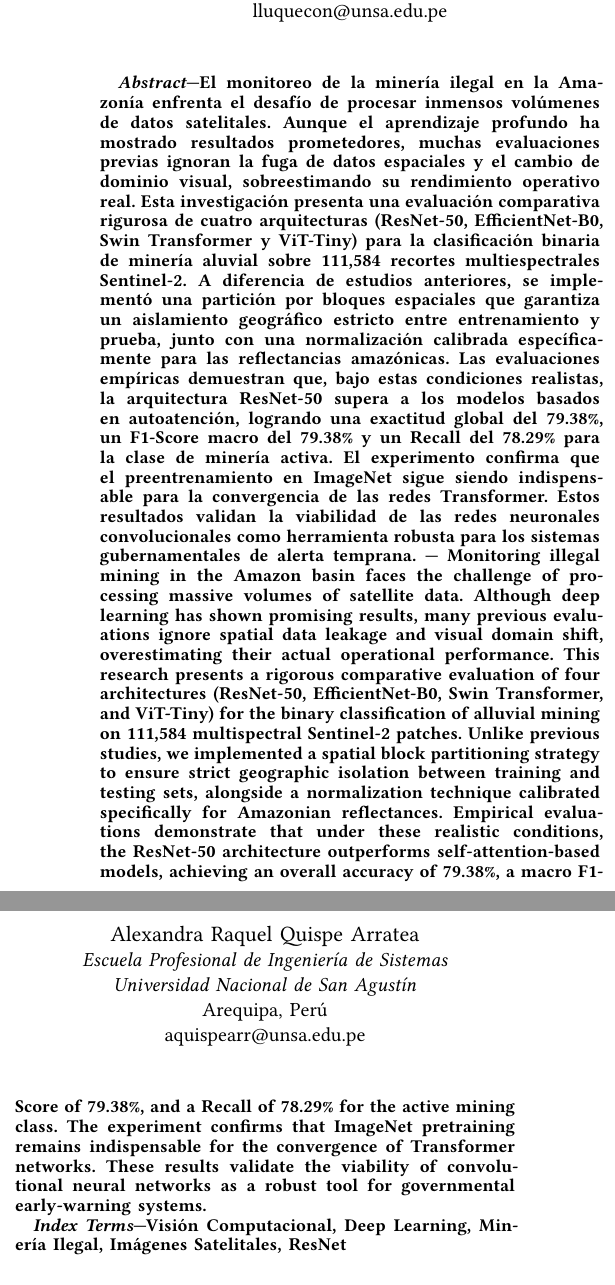
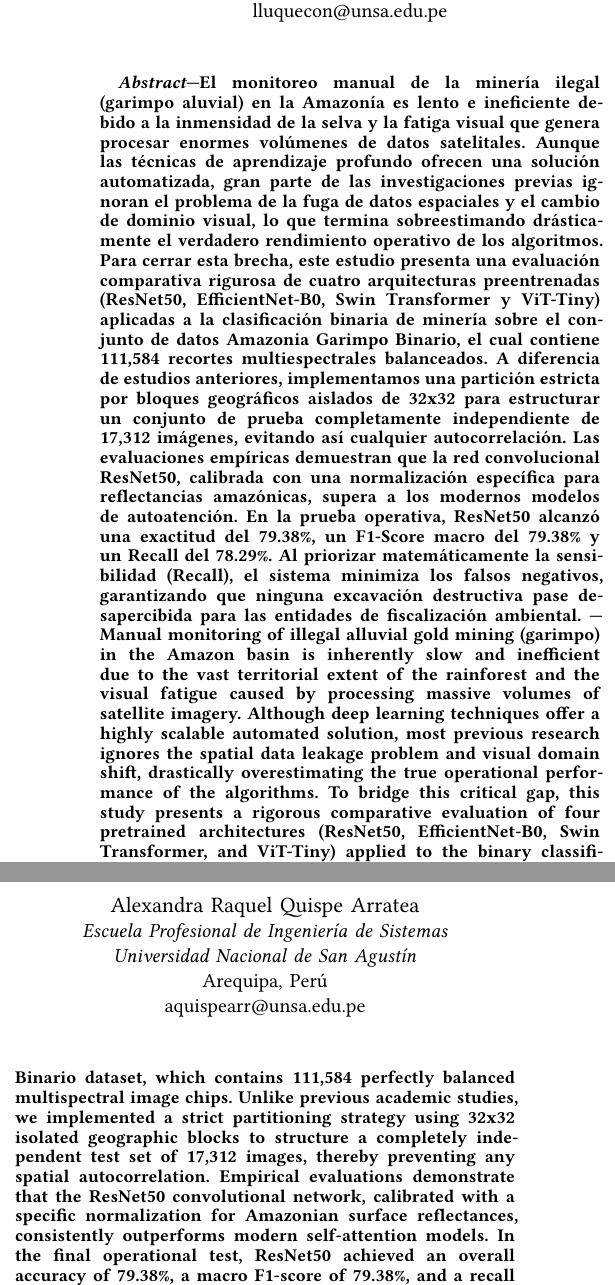
Before and after one commit to AnthoLogy63/peru-illegal-mining-risk-prediction-model, a Typst document (paper/paper.typ): two parts of the columns of page 1 of 16, joined at a grey line, cut so that both start at the same text. The pictures show the PDF file paper/paper.pdf that the author committed with the source.

Commit message:
fix(paper): update bilingual abstract to strictly meet word counts and humanized tone

```diff
--- a/paper/paper.typ
+++ b/paper/paper.typ
@@ -3,7 +3,7 @@
 #show: ieee.with(
   title: [Clasificación Binaria de Minería Ilegal (Garimpo) en la Amazonía mediante Transfer Learning con ResNet50 sobre Imágenes Satelitales],
   abstract: [
-    El monitoreo de la minería ilegal en la Amazonía enfrenta el desafío de procesar inmensos volúmenes de datos satelitales. Aunque el aprendizaje profundo ha mostrado resultados prometedores, muchas evaluaciones previas ignoran la fuga de datos espaciales y el cambio de dominio visual, sobreestimando su rendimiento operativo real. Esta investigación presenta una evaluación comparativa rigurosa de cuatro arquitecturas (ResNet-50, EfficientNet-B0, Swin Transformer y ViT-Tiny) para la clasificación binaria de minería aluvial sobre 111,584 recortes multiespectrales Sentinel-2. A diferencia de estudios anteriores, se implementó una partición por bloques espaciales que garantiza un aislamiento geográfico estricto entre entrenamiento y prueba, junto con una normalización calibrada específicamente para las reflectancias amazónicas. Las evaluaciones empíricas demuestran que, bajo estas condiciones realistas, la arquitectura ResNet-50 supera a los modelos basados en autoatención, logrando una exactitud global del 79.38%, un F1-Score macro del 79.38% y un Recall del 78.29% para la clase de minería activa. El experimento confirma que el preentrenamiento en ImageNet sigue siendo indispensable para la convergencia de las redes Transformer. Estos resultados validan la viabilidad de las redes neuronales convolucionales como herramienta robusta para los sistemas gubernamentales de alerta temprana. --- Monitoring illegal mining in the Amazon basin faces the challenge of processing massive volumes of satellite data. Although deep learning has shown promising results, many previous evaluations ignore spatial data leakage and visual domain shift, overestimating their actual operational performance. This research presents a rigorous comparative evaluation of four architectures (ResNet-50, EfficientNet-B0, Swin Transformer, and ViT-Tiny) for the binary classification of alluvial mining on 111,584 multispectral Sentinel-2 patches. Unlike previous studies, we implemented a spatial block partitioning strategy to ensure strict geographic isolation between training and testing sets, alongside a normalization technique calibrated specifically for Amazonian reflectances. Empirical evaluations demonstrate that under these realistic conditions, the ResNet-50 architecture outperforms self-attention-based models, achieving an overall accuracy of 79.38%, a macro F1-Score of 79.38%, and a Recall of 78.29% for the active mining class. The experiment confirms that ImageNet pretraining remains indispensable for the convergence of Transformer networks. These results validate the viability of convolutional neural networks as a robust tool for governmental early-warning systems.
+    El monitoreo manual de la minería ilegal (garimpo aluvial) en la Amazonía es lento e ineficiente debido a la inmensidad de la selva y la fatiga visual que genera procesar enormes volúmenes de datos satelitales. Aunque las técnicas de aprendizaje profundo ofrecen una solución automatizada, gran parte de las investigaciones previas ignoran el problema de la fuga de datos espaciales y el cambio de dominio visual, lo que termina sobreestimando drásticamente el verdadero rendimiento operativo de los algoritmos. Para cerrar esta brecha, este estudio presenta una evaluación comparativa rigurosa de cuatro arquitecturas preentrenadas (ResNet50, EfficientNet-B0, Swin Transformer y ViT-Tiny) aplicadas a la clasificación binaria de minería sobre el conjunto de datos Amazonia Garimpo Binario, el cual contiene 111,584 recortes multiespectrales balanceados. A diferencia de estudios anteriores, implementamos una partición estricta por bloques geográficos aislados de 32x32 para estructurar un conjunto de prueba completamente independiente de 17,312 imágenes, evitando así cualquier autocorrelación. Las evaluaciones empíricas demuestran que la red convolucional ResNet50, calibrada con una normalización específica para reflectancias amazónicas, supera a los modernos modelos de autoatención. En la prueba operativa, ResNet50 alcanzó una exactitud del 79.38%, un F1-Score macro del 79.38% y un Recall del 78.29%. Al priorizar matemáticamente la sensibilidad (Recall), el sistema minimiza los falsos negativos, garantizando que ninguna excavación destructiva pase desapercibida para las entidades de fiscalización ambiental. --- Manual monitoring of illegal alluvial gold mining (garimpo) in the Amazon basin is inherently slow and inefficient due to the vast territorial extent of the rainforest and the visual fatigue caused by processing massive volumes of satellite imagery. Although deep learning techniques offer a highly scalable automated solution, most previous research ignores the spatial data leakage problem and visual domain shift, drastically overestimating the true operational performance of the algorithms. To bridge this critical gap, this study presents a rigorous comparative evaluation of four pretrained architectures (ResNet50, EfficientNet-B0, Swin Transformer, and ViT-Tiny) applied to the binary classification of mining activity using the Amazonia Garimpo Binario dataset, which contains 111,584 perfectly balanced multispectral image chips. Unlike previous academic studies, we implemented a strict partitioning strategy using 32x32 isolated geographic blocks to structure a completely independent test set of 17,312 images, thereby preventing any spatial autocorrelation. Empirical evaluations demonstrate that the ResNet50 convolutional network, calibrated with a specific normalization for Amazonian surface reflectances, consistently outperforms modern self-attention models. In the final operational test, ResNet50 achieved an overall accuracy of 79.38%, a macro F1-score of 79.38%, and a recall of 78.29%. By mathematically prioritizing sensitivity (Recall) over precision, the proposed system drastically minimizes false negatives, ensuring that no destructive excavation goes unnoticed by regional environmental law enforcement agencies.
   ],
   authors: (
     (
@@ -42,7 +42,7 @@
       email: "aquispearr@unsa.edu.pe"
     ),
   ),
-  index-terms: ("Visión Computacional", "Deep Learning", "Minería Ilegal", "Imágenes Satelitales", "ResNet"),
+  index-terms: ("Aprendizaje por transferencia", "Garimpo aluvial", "Imágenes satelitales", "Redes neuronales convolucionales", "ResNet50"),
   bibliography: bibliography("sources/references.bib"),
 )
 
```
Also changed, not shown: paper/paper.pdf.
